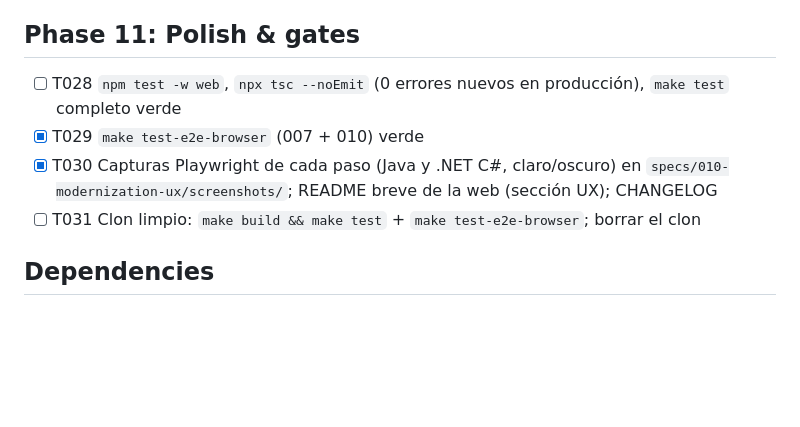
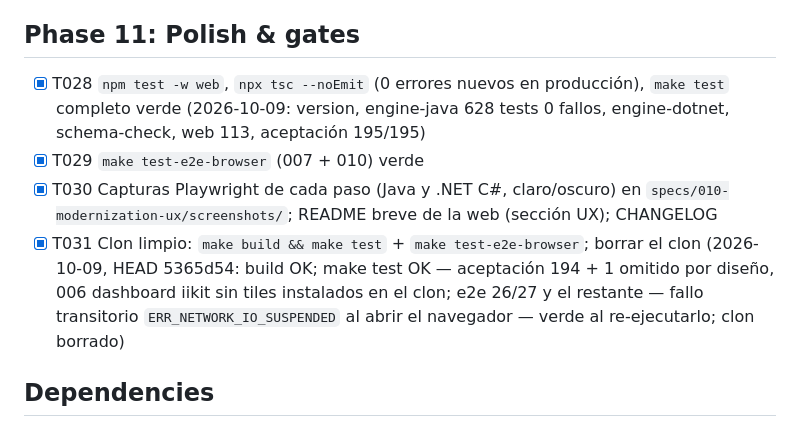
Before and after one commit to raalzate/dev-arch, a Markdown page: specs/010-modernization-ux/tasks.md, the part around the change. Drawn GitHub-style; blank space fills up the shorter version.

Commit message:
docs(010-modernization-ux): T028 full make test green; T031 clean clone verified
Co-Authored-By: Claude Opus 5.5 <noreply@anthropic.com>

```diff
--- a/specs/010-modernization-ux/tasks.md
+++ b/specs/010-modernization-ux/tasks.md
@@ -84,10 +84,10 @@ description: "Task list for 010-modernization-ux"
 
 ## Phase 11: Polish & gates
 
-- [ ] T028 `npm test -w web`, `npx tsc --noEmit` (0 errores nuevos en producción), `make test` completo verde
+- [x] T028 `npm test -w web`, `npx tsc --noEmit` (0 errores nuevos en producción), `make test` completo verde (2026-10-09: version, engine-java 628 tests 0 fallos, engine-dotnet, schema-check, web 113, aceptación 195/195)
 - [x] T029 `make test-e2e-browser` (007 + 010) verde
 - [x] T030 Capturas Playwright de cada paso (Java y .NET C#, claro/oscuro) en `specs/010-modernization-ux/screenshots/`; README breve de la web (sección UX); CHANGELOG
-- [ ] T031 Clon limpio: `make build && make test` + `make test-e2e-browser`; borrar el clon
+- [x] T031 Clon limpio: `make build && make test` + `make test-e2e-browser`; borrar el clon (2026-10-09, HEAD 5365d54: build OK; make test OK — aceptación 194 + 1 omitido por diseño, 006 dashboard iikit sin tiles instalados en el clon; e2e 26/27 y el restante — fallo transitorio `ERR_NETWORK_IO_SUSPENDED` al abrir el navegador — verde al re-ejecutarlo; clon borrado)
 
 ## Dependencies
 
```
